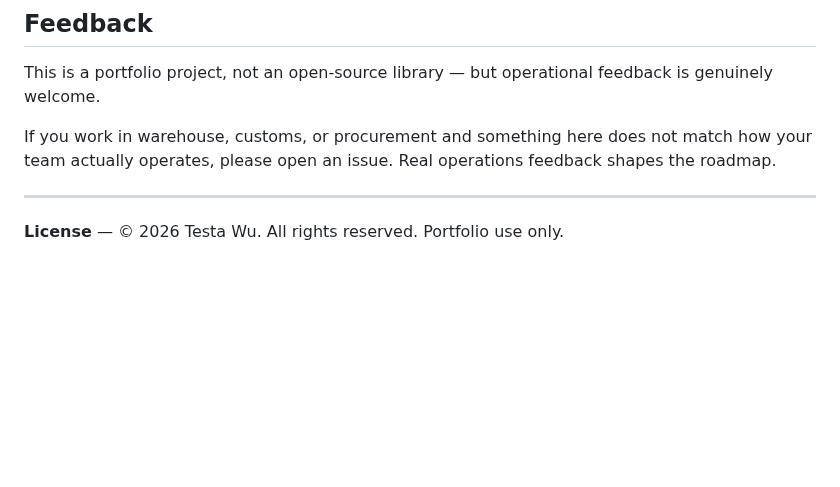
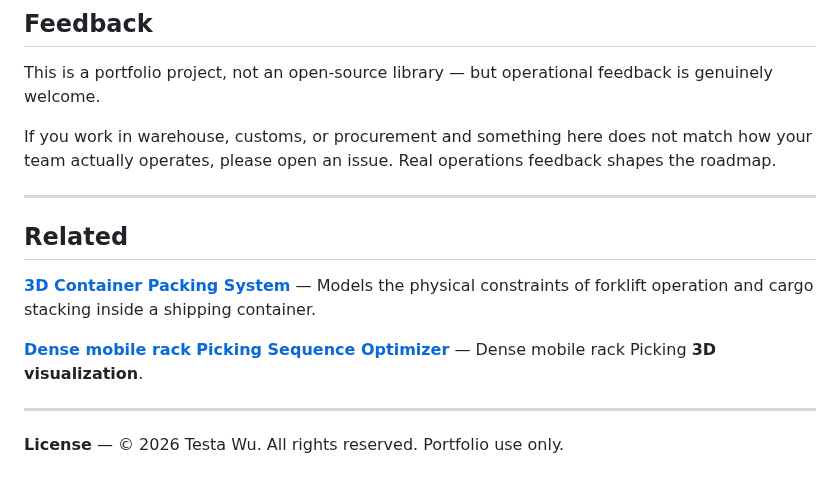
Before and after one commit to wutesta0101-hue/container-arrival-tracker, a Markdown page: README.md, the part around the change. Rendered like a GitHub page; blank space fills up the shorter version.

```diff
--- a/README.md
+++ b/README.md
@@ -325,5 +325,12 @@ This is a portfolio project, not an open-source library — but operational feed
 If you work in warehouse, customs, or procurement and something here does not match how your team actually operates, please open an issue. Real operations feedback shapes the roadmap.
 
 ---
+## Related
+
+**[3D Container Packing System](https://github.com/wutesta0101-hue/container-packing)** — Models the physical constraints of forklift operation and cargo stacking inside a shipping container.
+
+**[Dense mobile rack Picking Sequence Optimizer](https://github.com/wutesta0101-hue/emr-scheduling)** — Dense mobile rack Picking **3D visualization**.
+
+---
 
 **License** — © 2026 Testa Wu. All rights reserved. Portfolio use only.
```
